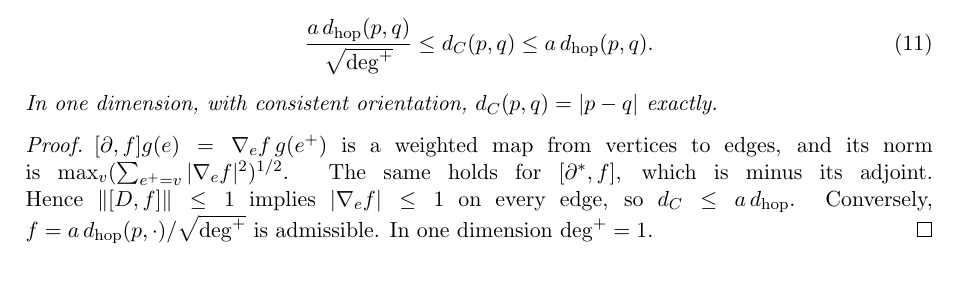
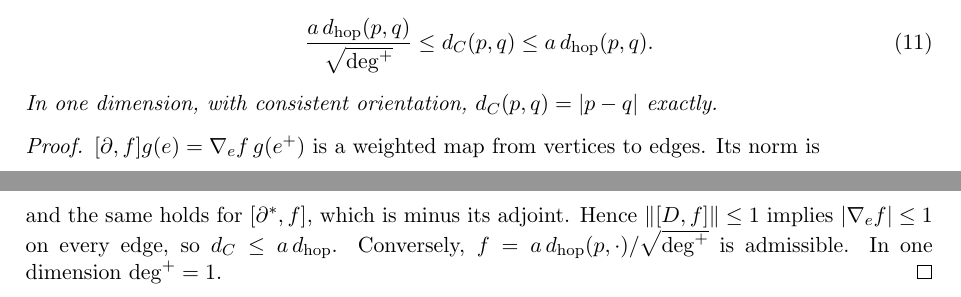
Before and after one commit to Ruqing1963/quantum-geometry-crossover, a LaTeX paper (paper/Chen_2026_Quantum_Geometry_Crossover.tex): part of page 6 of 10 before the commit and two parts of pages 6 and 7 of 10 after it, the two joined at a grey line, cut so that both start at the same text. Compiled offline with pdfLaTeX.

Commit message:
Typesetting: remove all LaTeX warnings (ragged-right bibliography, float placement, line breaks); no change of content

```diff
--- a/paper/Chen_2026_Quantum_Geometry_Crossover.tex
+++ b/paper/Chen_2026_Quantum_Geometry_Crossover.tex
@@ -346,8 +346,11 @@ $\nabla_ef=(f(e^+)-f(e^-))/a$, and
 In one dimension, with consistent orientation, $d_C(p,q)=|p-q|$ exactly.
 \end{proposition}
 \begin{proof}
-$[\partial,f]g(e)=\nabla_ef\,g(e^+)$ is a weighted map from vertices to edges, and its norm is
-$\max_v(\sum_{e^+=v}|\nabla_ef|^2)^{1/2}$. The same holds for $[\partial^*,f]$, which is minus its adjoint. Hence
+$[\partial,f]g(e)=\nabla_ef\,g(e^+)$ is a weighted map from vertices to edges. Its norm is
+\begin{equation*}
+\|[\partial,f]\|=\max_v\Bigl(\sum_{e^+=v}|\nabla_ef|^2\Bigr)^{1/2},
+\end{equation*}
+and the same holds for $[\partial^*,f]$, which is minus its adjoint. Hence
 $\|[D,f]\|\le1$ implies $|\nabla_ef|\le1$ on every edge, so $d_C\le a\,d_{\rm hop}$. Conversely,
 $f=a\,d_{\rm hop}(p,\cdot)/\sqrt{\deg^+}$ is admissible. In one dimension $\deg^+=1$.
 \end{proof}
```
Also changed, not shown: paper/Chen_2026_Quantum_Geometry_Crossover.pdf.
